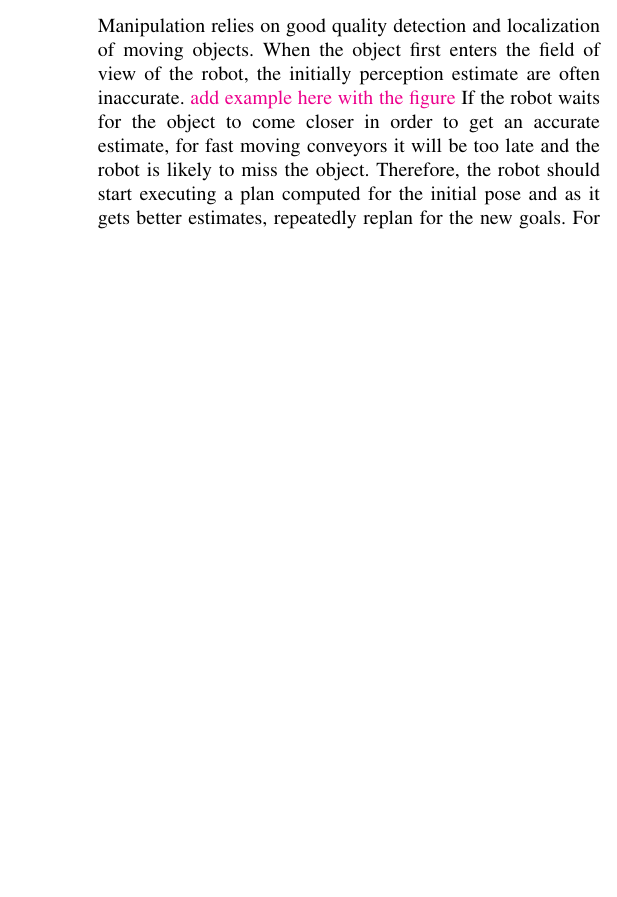
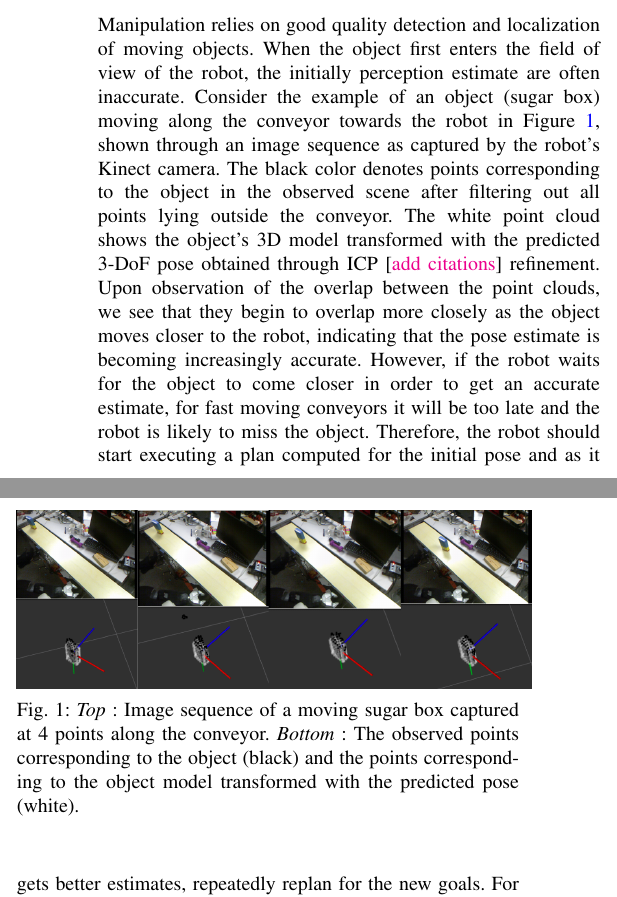
Before and after one commit to fahadislam/rss_2020, a LaTeX paper (main.tex): part of one column of page 1 of 7 before the commit and two parts of the columns of page 1 of 7 after it, the two joined at a grey line, cut so that both start at the same text, the shorter picture padded with empty space. Compiled offline with pdfLaTeX.

Commit message:
perception

```diff
--- a/main.tex
+++ b/main.tex
@@ -123,8 +123,14 @@ In warehousing and manufacturing environments, manipulation platforms are excess
 Conveyor belts are widely used in automated distribution, warehousing, as well as for manufacturing and production facilities. In the modern times robotic manipulators are largely being deployed on the conveyor belts for automation and fast operations [\os{add citations}]. To maintain a high distribution throughput, manipulators must pick up moving objects without having to stop the conveyor for every grasp. We consider the problem of motion planning for grasping moving objects off a conveyor. Moving objects impose a requirement that they should be picked up in a short window of time. The motion planner, therefore, must compute a path within a bounded time to be able to successfully achieve this task.
 
 %% why replanning?
-Manipulation relies on good quality detection and localization of moving objects. When the object first enters the field of view of the robot, the initially perception estimate are often inaccurate. \os{add example here with the figure} If the robot waits for the object to come closer in order to get an accurate estimate, for fast moving conveyors it will be too late and the robot is likely to miss the object. Therefore, the robot should start executing a plan computed for the initial pose and as it gets better estimates, repeatedly replan for the new goals. For every replanning query, the time window for the pickup even shrinks and thus the motion planner must support real-time replanning.
+Manipulation relies on good quality detection and localization of moving objects. When the object first enters the field of view of the robot, the initially perception estimate are often inaccurate. Consider the example of an object (sugar box) moving along the conveyor towards the robot in Figure \ref{fig:pose_sequence}, shown through an image sequence as captured by the robot's Kinect camera. The black color denotes points corresponding to the object in the observed scene after filtering out all points lying outside the conveyor. The white point cloud shows the object’s 3D model transformed with the predicted 3-DoF pose obtained through ICP [\os{add citations}] refinement. Upon observation of the overlap between the point clouds, we see that they begin to overlap more closely as the object moves closer to the robot, indicating that the pose estimate is becoming increasingly accurate. However, if the robot waits for the object to come closer in order to get an accurate estimate, for fast moving conveyors it will be too late and the robot is likely to miss the object. Therefore, the robot should start executing a plan computed for the initial pose and as it gets better estimates, repeatedly replan for the new goals. For every replanning query, the time window for the pickup even shrinks and thus the motion planner must support real-time replanning.
 
+\begin{figure}
+    \centering
+    \includegraphics[width=0.5\textwidth]{figs/pose_sequence.png}
+    \caption{\textit{Top} : Image sequence of a moving sugar box captured at 4 points along the conveyor. \textit{Bottom} : The observed points corresponding to the object (black) and the points corresponding to the object model transformed with the predicted pose (white).}
+    \label{fig:pose_sequence}
+\end{figure}
 %% why problem is hard
 The planning problem is challenging because the motion planner has to account for the dynamic object and thus plan in the time dimension. It should generate a valid trajectory that not only avoids collision with the environment around it but also with the target object to ensure that it does not damage or topple it during the grasp. To avoid collisions with the object, requires precise geometric collision checking between the object geometry and the geometry of the manipulator's gripper links. The complexity of the planning problem makes it infeasible to plan online for this task.
 
```
Also changed, not shown: figs/pose_sequence.png (added).
